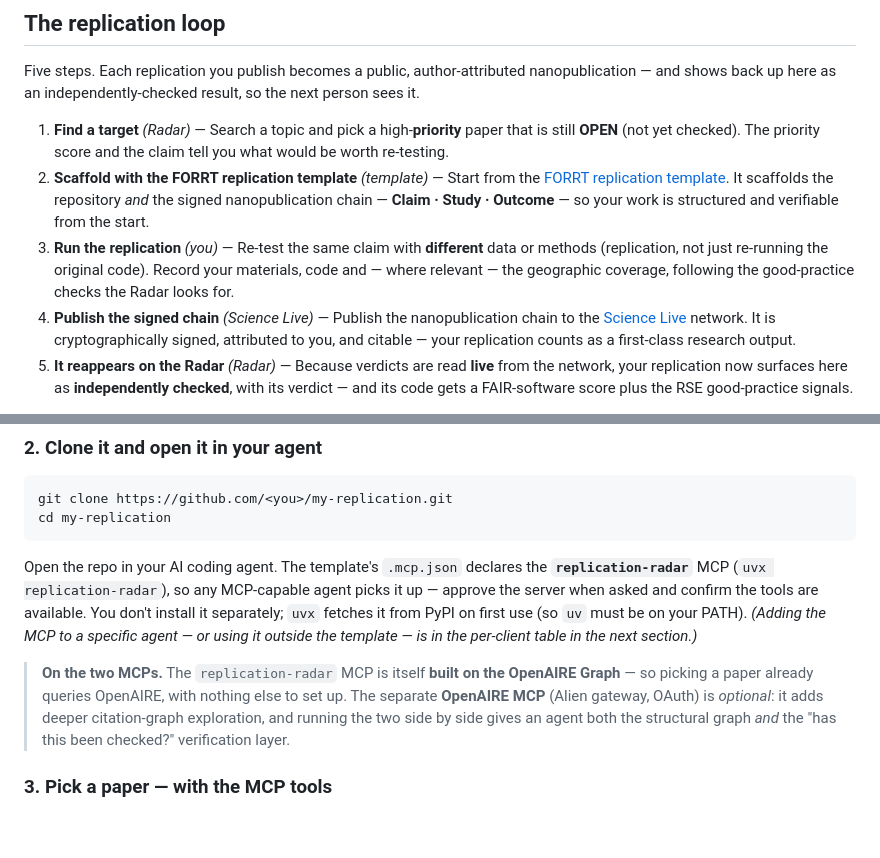
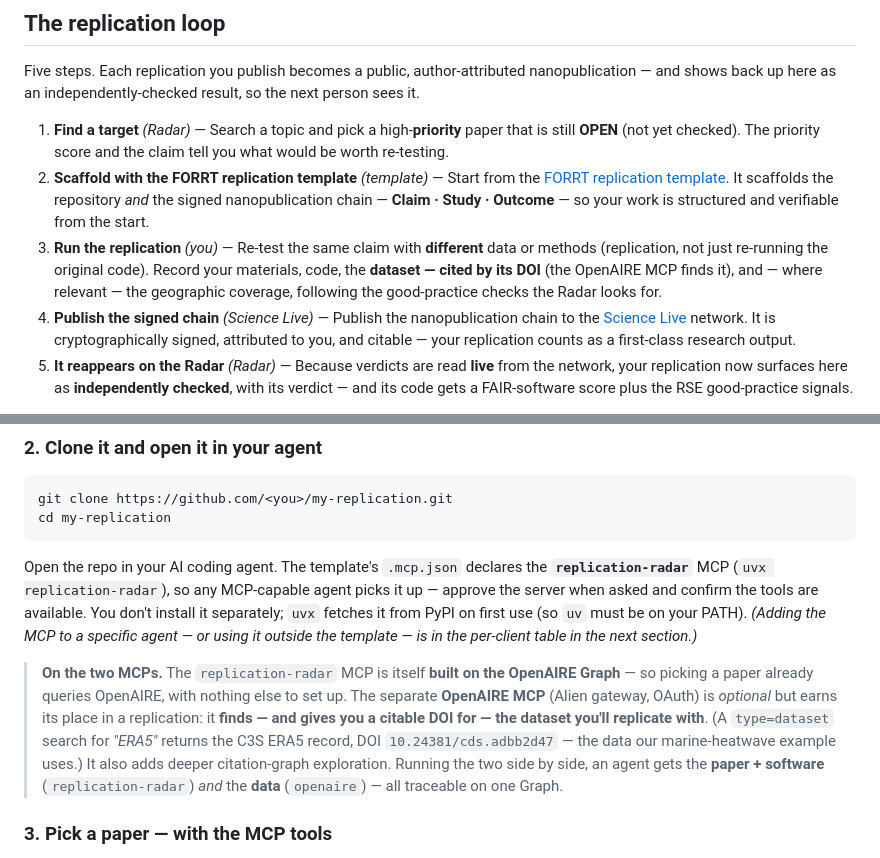
Before and after one commit to ScienceLiveHub/replication-radar, a Markdown page: site/replicate.md, 2 parts joined by grey strips. GitHub-like rendering; blank space fills up the shorter version.

Commit message:
Tutorial: give the OpenAIRE MCP a concrete job — find + cite the dataset
Verified live: an OpenAIRE type=dataset search for 'ERA5' returns the C3S ERA5
record (DOI 10.24381/cds.adbb2d47, ~1430 cites) — the exact data the marine-heatwave
example uses. So the OpenAIRE MCP's role in a replication is finding + citing the
dataset (paper+software via replication-radar; data via OpenAIRE — one Graph).
Note: paper->dataset relations are empty for this paper, so it's a name/topic search,
not relation-traced.

```diff
--- a/site/replicate.md
+++ b/site/replicate.md
@@ -6,7 +6,7 @@ Five steps. Each replication you publish becomes a public, author-attributed nan
 
 1. **Find a target** *(Radar)* — Search a topic and pick a high-**priority** paper that is still **OPEN** (not yet checked). The priority score and the claim tell you what would be worth re-testing.
 2. **Scaffold with the FORRT replication template** *(template)* — Start from the [FORRT replication template](https://github.com/ScienceLiveHub/forrt-replication-template). It scaffolds the repository *and* the signed nanopublication chain — **Claim · Study · Outcome** — so your work is structured and verifiable from the start.
-3. **Run the replication** *(you)* — Re-test the same claim with **different** data or methods (replication, not just re-running the original code). Record your materials, code and — where relevant — the geographic coverage, following the good-practice checks the Radar looks for.
+3. **Run the replication** *(you)* — Re-test the same claim with **different** data or methods (replication, not just re-running the original code). Record your materials, code, the **dataset — cited by its DOI** (the OpenAIRE MCP finds it), and — where relevant — the geographic coverage, following the good-practice checks the Radar looks for.
 4. **Publish the signed chain** *(Science Live)* — Publish the nanopublication chain to the [Science Live](https://sciencelive4all.org) network. It is cryptographically signed, attributed to you, and citable — your replication counts as a first-class research output.
 5. **It reappears on the Radar** *(Radar)* — Because verdicts are read **live** from the network, your replication now surfaces here as **independently checked**, with its verdict — and its code gets a FAIR-software score plus the RSE good-practice signals.
 
@@ -36,7 +36,7 @@ cd my-replication
 
 Open the repo in your AI coding agent. The template's `.mcp.json` declares the **`replication-radar`** MCP (`uvx replication-radar`), so any MCP-capable agent picks it up — approve the server when asked and confirm the tools are available. You don't install it separately; `uvx` fetches it from PyPI on first use (so `uv` must be on your PATH). *(Adding the MCP to a specific agent — or using it outside the template — is in the per-client table in the next section.)*
 
-> **On the two MCPs.** The `replication-radar` MCP is itself **built on the OpenAIRE Graph** — so picking a paper already queries OpenAIRE, with nothing else to set up. The separate **OpenAIRE MCP** (Alien gateway, OAuth) is *optional*: it adds deeper citation-graph exploration, and running the two side by side gives an agent both the structural graph *and* the "has this been checked?" verification layer.
+> **On the two MCPs.** The `replication-radar` MCP is itself **built on the OpenAIRE Graph** — so picking a paper already queries OpenAIRE, with nothing else to set up. The separate **OpenAIRE MCP** (Alien gateway, OAuth) is *optional* but earns its place in a replication: it **finds — and gives you a citable DOI for — the dataset you'll replicate with**. (A `type=dataset` search for *"ERA5"* returns the C3S ERA5 record, DOI `10.24381/cds.adbb2d47` — the data our marine-heatwave example uses.) It also adds deeper citation-graph exploration. Running the two side by side, an agent gets the **paper + software** (`replication-radar`) *and* the **data** (`openaire`) — all traceable on one Graph.
 
 ### 3. Pick a paper — with the MCP tools
 Ask your agent, in plain language, to use the **`replication-radar`** MCP — you just chat with it, exactly as you'd message a colleague. You don't name the tools; the agent picks them. **For example, type this to your agent:**
```
